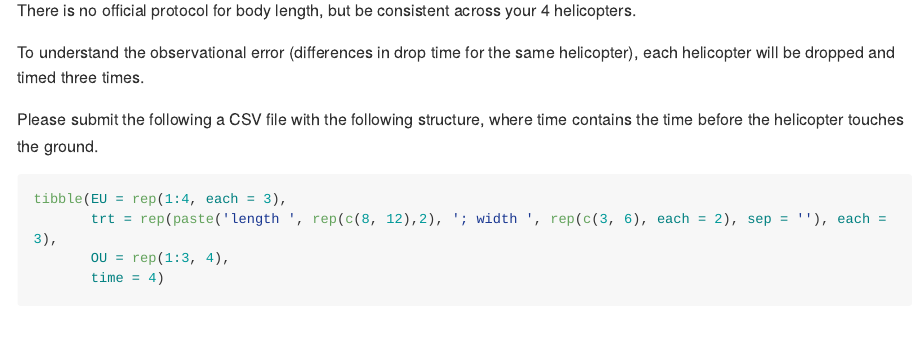
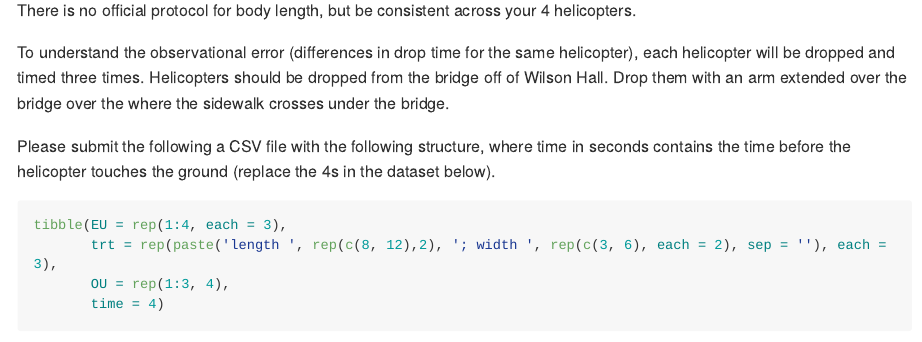
Before and after one commit to stat441/Labs, an R Markdown document (Lab10.Rmd): the page in a window 1100 px wide, from 680 px down. The pictures show the output file Lab10.md that the author committed with the source, drawn offline in the style of GitHub; long lines of code are wrapped.

Commit message:
Add files via upload
Lab protocol update

````diff
--- a/Lab10.Rmd
+++ b/Lab10.Rmd
@@ -27,9 +27,9 @@ tibble(EU = 1:4,
 
 There is no official protocol for body length, but be consistent across your 4 helicopters.
 
-To understand the observational error (differences in drop time for the same helicopter), each helicopter will be dropped and timed three times.
+To understand the observational error (differences in drop time for the same helicopter), each helicopter will be dropped and timed three times. Helicopters should be dropped from the bridge off of Wilson Hall. Drop them with an arm extended over the bridge over the where the sidewalk crosses under the bridge.
 
-Please submit the following a CSV file with the following structure, where time contains the time before the helicopter touches the ground.
+Please submit the following a CSV file with the following structure, where time in seconds contains the time before the helicopter touches the ground (replace the 4s in the dataset below).
 
 ```{r}
 tibble(EU = rep(1:4, each = 3),
````
Also changed, not shown: Lab10.md.
